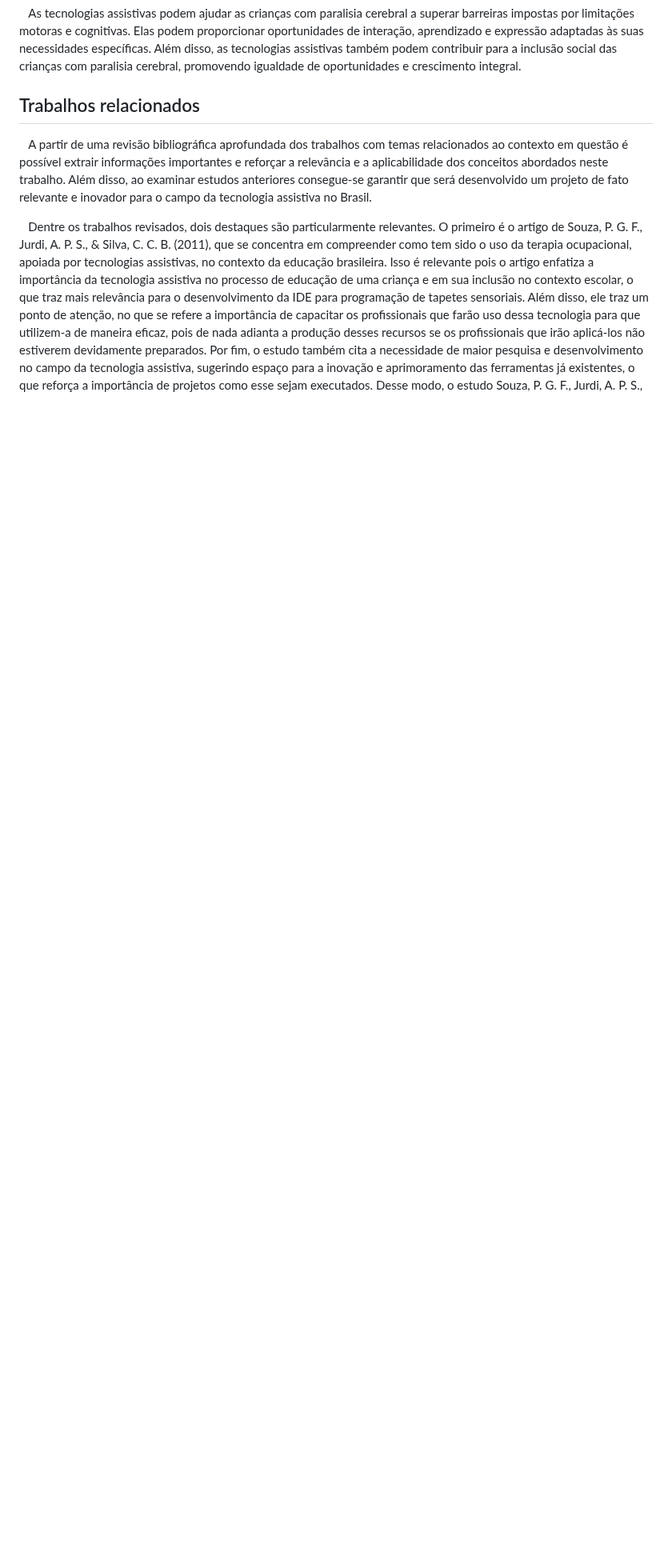
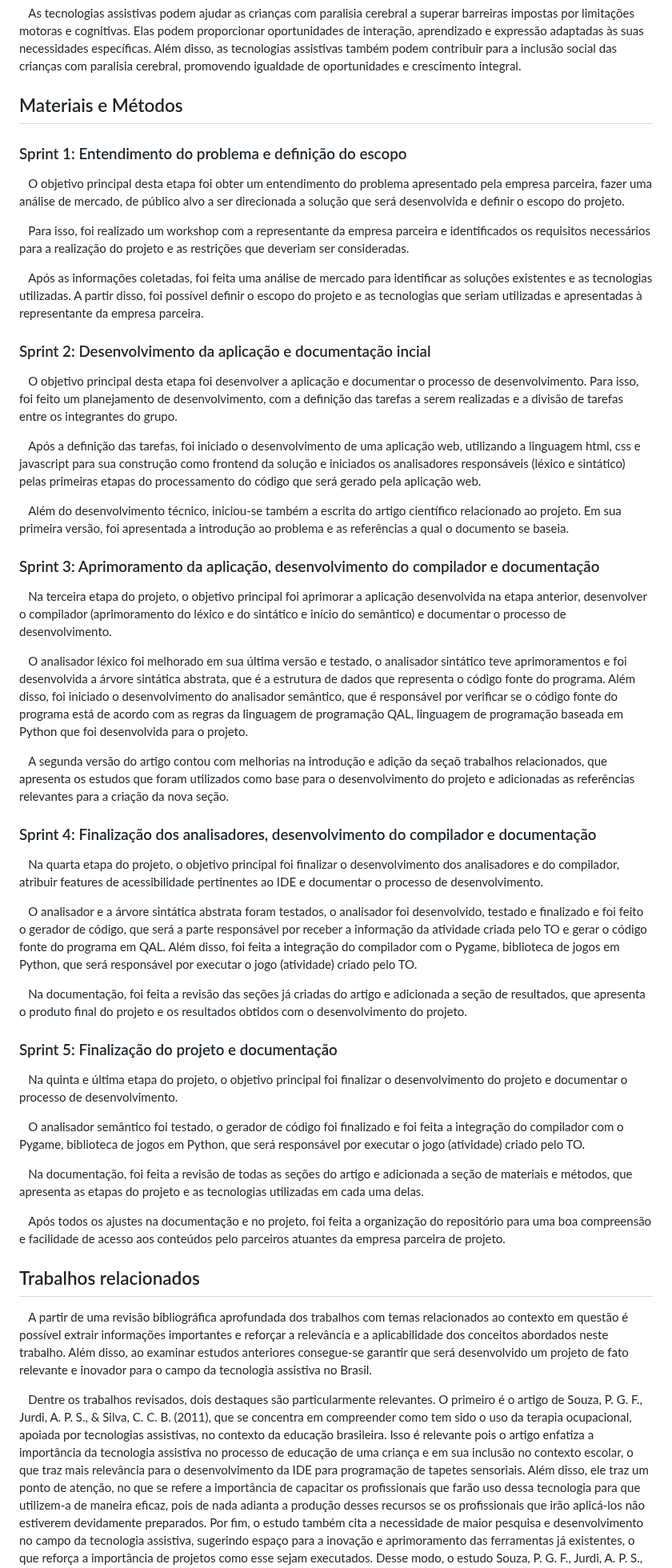
Before and after one commit to 2023M8T1Inteli/grupo1, a Markdown page: artefatos/artigo.md, the part around the change. Shown at 80% size. Drawn GitHub-style; blank space fills up the shorter version.

Commit message:
update materiais e metodos

```diff
--- a/artefatos/artigo.md
+++ b/artefatos/artigo.md
@@ -19,6 +19,52 @@
 &emsp;O desenvolvimento de tecnologia assistiva para crianças com deficiências motoras e cognitivas é crucial segundo Vitomska (2023), pois oferece oportunidades de interação, aprendizado e expressão adaptadas às suas necessidades específicas. Essas tecnologias podem ajudar a superar barreiras impostas por limitações motoras e cognitivas, permitindo que as crianças participem mais ativamente de atividades educacionais e sociais. Durante a infância, um período essencial para o desenvolvimento de habilidades, a tecnologia assistiva facilita a inclusão, promovendo igualdade de oportunidades e crescimento integral. Além disso, este projeto é relevante pois fomenta o uso de tecnologias assistivas e contribui significativamente para a cultura tecnológica da AACD, incentivando a adoção de inovações que podem transformar a vida de muitas crianças na instituição.
 
 &emsp;As tecnologias assistivas podem ajudar as crianças com paralisia cerebral a superar barreiras impostas por limitações motoras e cognitivas. Elas podem proporcionar oportunidades de interação, aprendizado e expressão adaptadas às suas necessidades específicas. Além disso, as tecnologias assistivas também podem contribuir para a inclusão social das crianças com paralisia cerebral, promovendo igualdade de oportunidades e crescimento integral.
+
+## Materiais e Métodos
+
+### Sprint 1: Entendimento do problema e definição do escopo
+&emsp;O objetivo principal desta etapa foi obter um entendimento do problema apresentado pela empresa parceira, fazer uma análise de mercado, de público alvo a ser direcionada a solução que será desenvolvida e definir o escopo do projeto.
+
+&emsp;Para isso, foi realizado um workshop com a representante da empresa parceira e identificados os requisitos necessários para a realização do projeto e as restrições que deveriam ser consideradas.
+
+&emsp;Após as informações coletadas, foi feita uma análise de mercado para identificar as soluções existentes e as tecnologias utilizadas. A partir disso, foi possível definir o escopo do projeto e as tecnologias que seriam utilizadas e apresentadas à representante da empresa parceira.
+
+### Sprint 2: Desenvolvimento da aplicação e documentação incial
+
+&emsp;O objetivo principal desta etapa foi desenvolver a aplicação e documentar o processo de desenvolvimento. Para isso, foi feito um planejamento de desenvolvimento, com a definição das tarefas a serem realizadas e a divisão de tarefas entre os integrantes do grupo.
+
+&emsp;Após a definição das tarefas, foi iniciado o desenvolvimento de uma aplicação web, utilizando a linguagem html, css e javascript para sua construção como frontend da solução e iniciados os analisadores responsáveis (léxico e sintático) pelas primeiras etapas do processamento do código que será gerado pela aplicação web.
+
+&emsp;Além do desenvolvimento técnico, iniciou-se também a escrita do artigo científico relacionado ao projeto. Em sua primeira versão, foi apresentada a introdução ao problema e as referências a qual o documento se baseia.
+
+
+### Sprint 3: Aprimoramento da aplicação, desenvolvimento do compilador e documentação
+
+&emsp;Na terceira etapa do projeto, o objetivo principal foi aprimorar a aplicação desenvolvida na etapa anterior, desenvolver o compilador (aprimoramento do léxico e do sintático e início do semântico) e documentar o processo de desenvolvimento.
+
+&emsp;O analisador léxico foi melhorado em sua última versão e testado, o analisador sintático teve aprimoramentos e foi desenvolvida a árvore sintática abstrata, que é a estrutura de dados que representa o código fonte do programa. Além disso, foi iniciado o desenvolvimento do analisador semântico, que é responsável por verificar se o código fonte do programa está de acordo com as regras da linguagem de programação QAL, linguagem de programação baseada em Python que foi desenvolvida para o projeto.
+
+&emsp;A segunda versão do artigo contou com melhorias na introdução e adição da seçaõ trabalhos relacionados, que apresenta os estudos que foram utilizados como base para o desenvolvimento do projeto e adicionadas as referências relevantes para a criação da nova seção.
+
+
+### Sprint 4: Finalização dos analisadores, desenvolvimento do compilador e documentação
+
+&emsp;Na quarta etapa do projeto, o objetivo principal foi finalizar o desenvolvimento dos analisadores e do compilador, atribuir features de acessibilidade pertinentes ao IDE e documentar o processo de desenvolvimento.
+
+&emsp;O analisador e a árvore sintática abstrata foram testados, o analisador foi desenvolvido, testado e finalizado e foi feito o gerador de código, que será a parte responsável por receber a informação da atividade criada pelo TO e gerar o código fonte do programa em QAL. Além disso, foi feita a integração do compilador com o Pygame, biblioteca de jogos em Python, que será responsável por executar o jogo (atividade) criado pelo TO.
+
+&emsp;Na documentação, foi feita a revisão das seções já criadas do artigo e adicionada a seção de resultados, que apresenta o produto final do projeto e os resultados obtidos com o desenvolvimento do projeto.
+
+
+### Sprint 5: Finalização do projeto e documentação
+
+&emsp;Na quinta e última etapa do projeto, o objetivo principal foi finalizar o desenvolvimento do projeto e documentar o processo de desenvolvimento.
+
+&emsp;O analisador semântico foi testado, o gerador de código foi finalizado e foi feita a integração do compilador com o Pygame, biblioteca de jogos em Python, que será responsável por executar o jogo (atividade) criado pelo TO.
+
+&emsp;Na documentação, foi feita a revisão de todas as seções do artigo e adicionada a seção de materiais e métodos, que apresenta as etapas do projeto e as tecnologias utilizadas em cada uma delas.
+
+&emsp;Após todos os ajustes na documentação e no projeto, foi feita a organização do repositório para uma boa compreensão e facilidade de acesso aos conteúdos pelo parceiros atuantes da empresa parceira de projeto.
 
 ## Trabalhos relacionados
 
```
